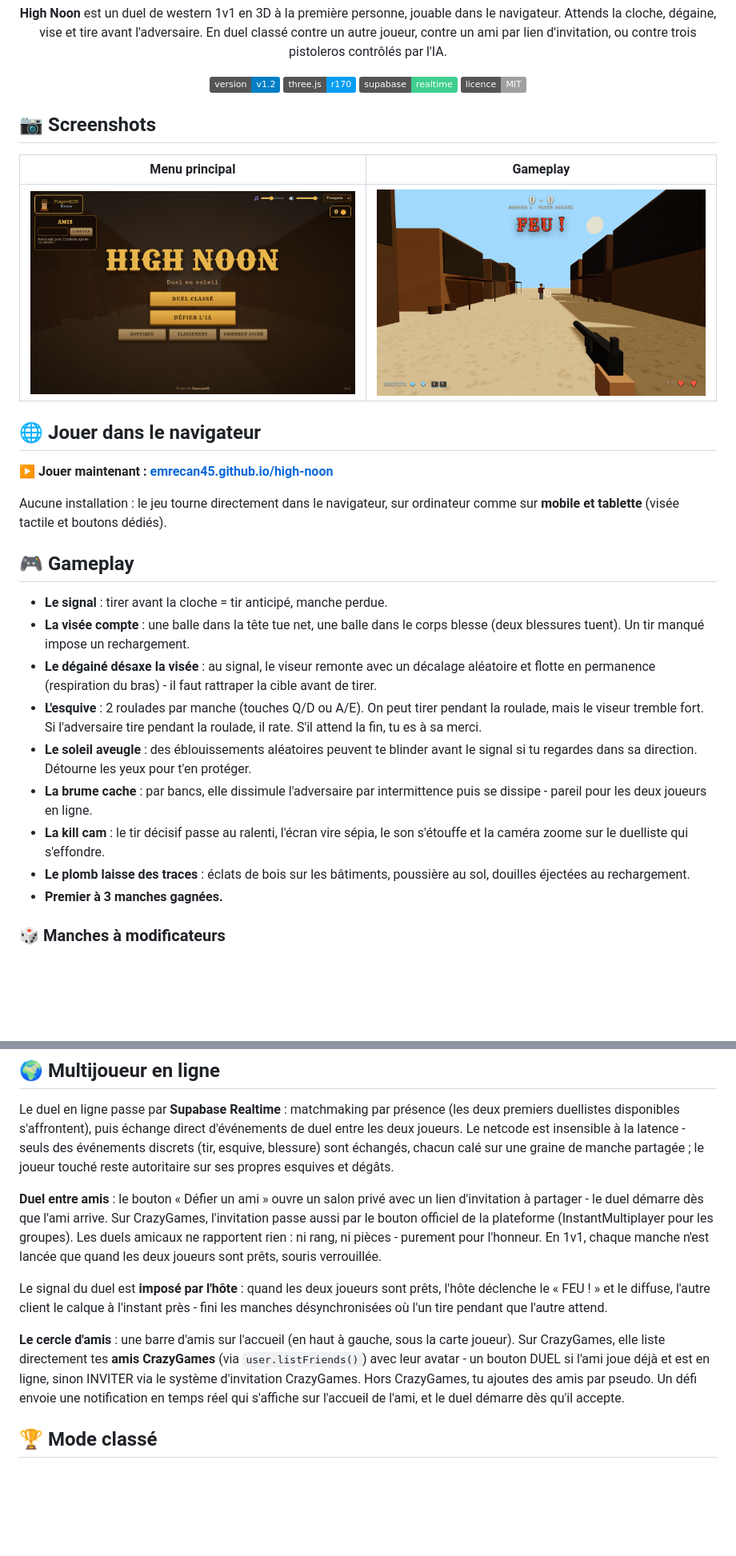
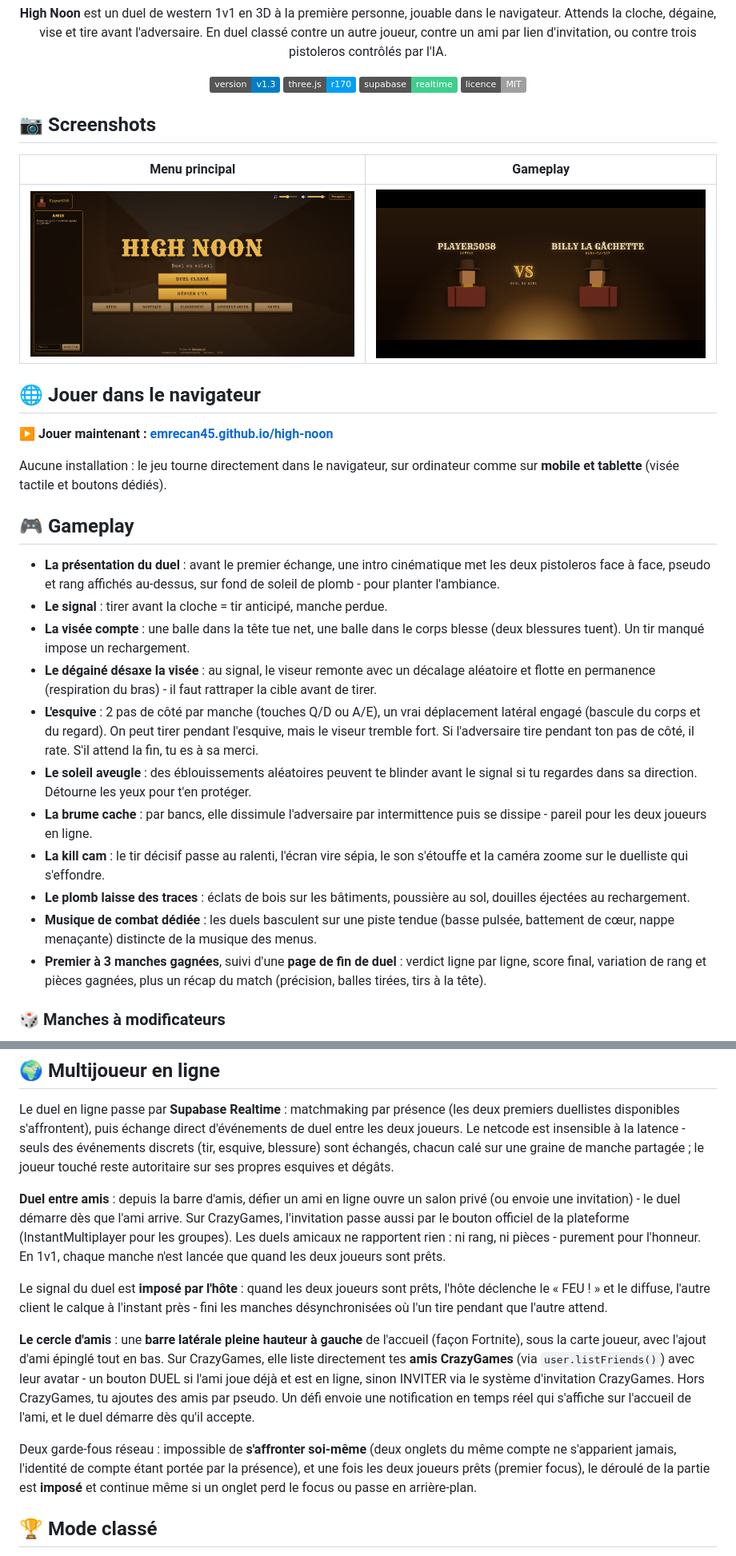
Before and after one commit to Emrecan45/high-noon, a Markdown page: README.md, 2 parts joined by grey strips. Shown: that part at 80% size. GitHub-like rendering; pictures changed too: docs/screenshot_game.png, docs/screenshot_menu.png; badges without logos; blank space fills up the shorter version.

Commit message:
docs: README, screenshots et version 1.3

```diff
--- a/README.md
+++ b/README.md
@@ -4,7 +4,7 @@
 
 **High Noon** est un duel de western 1v1 en 3D à la première personne, jouable dans le navigateur. Attends la cloche, dégaine, vise et tire avant l'adversaire. En duel classé contre un autre joueur, contre un ami par lien d'invitation, ou contre trois pistoleros contrôlés par l'IA.
 
-![Version](https://img.shields.io/badge/version-v1.2-blue)
+![Version](https://img.shields.io/badge/version-v1.3-blue)
 ![Three.js](https://img.shields.io/badge/three.js-r170-049EF4)
 ![Supabase](https://img.shields.io/badge/supabase-realtime-3ECF8E)
 ![Licence](https://img.shields.io/badge/licence-MIT-lightgrey)
@@ -31,15 +31,17 @@ Aucune installation : le jeu tourne directement dans le navigateur, sur ordinate
 
 ## 🎮 Gameplay
 
+- **La présentation du duel** : avant le premier échange, une intro cinématique met les deux pistoleros face à face, pseudo et rang affichés au-dessus, sur fond de soleil de plomb - pour planter l'ambiance.
 - **Le signal** : tirer avant la cloche = tir anticipé, manche perdue.
 - **La visée compte** : une balle dans la tête tue net, une balle dans le corps blesse (deux blessures tuent). Un tir manqué impose un rechargement.
 - **Le dégainé désaxe la visée** : au signal, le viseur remonte avec un décalage aléatoire et flotte en permanence (respiration du bras) - il faut rattraper la cible avant de tirer.
-- **L'esquive** : 2 roulades par manche (touches Q/D ou A/E). On peut tirer pendant la roulade, mais le viseur tremble fort. Si l'adversaire tire pendant la roulade, il rate. S'il attend la fin, tu es à sa merci.
+- **L'esquive** : 2 pas de côté par manche (touches Q/D ou A/E), un vrai déplacement latéral engagé (bascule du corps et du regard). On peut tirer pendant l'esquive, mais le viseur tremble fort. Si l'adversaire tire pendant ton pas de côté, il rate. S'il attend la fin, tu es à sa merci.
 - **Le soleil aveugle** : des éblouissements aléatoires peuvent te blinder avant le signal si tu regardes dans sa direction. Détourne les yeux pour t'en protéger.
 - **La brume cache** : par bancs, elle dissimule l'adversaire par intermittence puis se dissipe - pareil pour les deux joueurs en ligne.
 - **La kill cam** : le tir décisif passe au ralenti, l'écran vire sépia, le son s'étouffe et la caméra zoome sur le duelliste qui s'effondre.
 - **Le plomb laisse des traces** : éclats de bois sur les bâtiments, poussière au sol, douilles éjectées au rechargement.
-- **Premier à 3 manches gagnées.**
+- **Musique de combat dédiée** : les duels basculent sur une piste tendue (basse pulsée, battement de cœur, nappe menaçante) distincte de la musique des menus.
+- **Premier à 3 manches gagnées**, suivi d'une **page de fin de duel** : verdict ligne par ligne, score final, variation de rang et pièces gagnées, plus un récap du match (précision, balles tirées, tirs à la tête).
 
 
 
@@ -112,11 +114,13 @@ Le perdant d'une manche choisit un avantage parmi trois tirés au hasard, pour l
 
 Le duel en ligne passe par **Supabase Realtime** : matchmaking par présence (les deux premiers duellistes disponibles s'affrontent), puis échange direct d'événements de duel entre les deux joueurs. Le netcode est insensible à la latence - seuls des événements discrets (tir, esquive, blessure) sont échangés, chacun calé sur une graine de manche partagée ; le joueur touché reste autoritaire sur ses propres esquives et dégâts.
 
-**Duel entre amis** : le bouton « Défier un ami » ouvre un salon privé avec un lien d'invitation à partager - le duel démarre dès que l'ami arrive. Sur CrazyGames, l'invitation passe aussi par le bouton officiel de la plateforme (InstantMultiplayer pour les groupes). Les duels amicaux ne rapportent rien : ni rang, ni pièces - purement pour l'honneur. En 1v1, chaque manche n'est lancée que quand les deux joueurs sont prêts, souris verrouillée.
+**Duel entre amis** : depuis la barre d'amis, défier un ami en ligne ouvre un salon privé (ou envoie une invitation) - le duel démarre dès que l'ami arrive. Sur CrazyGames, l'invitation passe aussi par le bouton officiel de la plateforme (InstantMultiplayer pour les groupes). Les duels amicaux ne rapportent rien : ni rang, ni pièces - purement pour l'honneur. En 1v1, chaque manche n'est lancée que quand les deux joueurs sont prêts.
 
 Le signal du duel est **imposé par l'hôte** : quand les deux joueurs sont prêts, l'hôte déclenche le « FEU ! » et le diffuse, l'autre client le calque à l'instant près - fini les manches désynchronisées où l'un tire pendant que l'autre attend.
 
-**Le cercle d'amis** : une barre d'amis sur l'accueil (en haut à gauche, sous la carte joueur). Sur CrazyGames, elle liste directement tes **amis CrazyGames** (via `user.listFriends()`) avec leur avatar - un bouton DUEL si l'ami joue déjà et est en ligne, sinon INVITER via le système d'invitation CrazyGames. Hors CrazyGames, tu ajoutes des amis par pseudo. Un défi envoie une notification en temps réel qui s'affiche sur l'accueil de l'ami, et le duel démarre dès qu'il accepte.
+**Le cercle d'amis** : une **barre latérale pleine hauteur à gauche** de l'accueil (façon Fortnite), sous la carte joueur, avec l'ajout d'ami épinglé tout en bas. Sur CrazyGames, elle liste directement tes **amis CrazyGames** (via `user.listFriends()`) avec leur avatar - un bouton DUEL si l'ami joue déjà et est en ligne, sinon INVITER via le système d'invitation CrazyGames. Hors CrazyGames, tu ajoutes des amis par pseudo. Un défi envoie une notification en temps réel qui s'affiche sur l'accueil de l'ami, et le duel démarre dès qu'il accepte.
+
+Deux garde-fous réseau : impossible de **s'affronter soi-même** (deux onglets du même compte ne s'apparient jamais, l'identité de compte étant portée par la présence), et une fois les deux joueurs prêts (premier focus), le déroulé de la partie est **imposé** et continue même si un onglet perd le focus ou passe en arrière-plan.
 
 
 
```
Also changed, not shown: other parts of README.md (+13 -4 lines), 1 other file.
